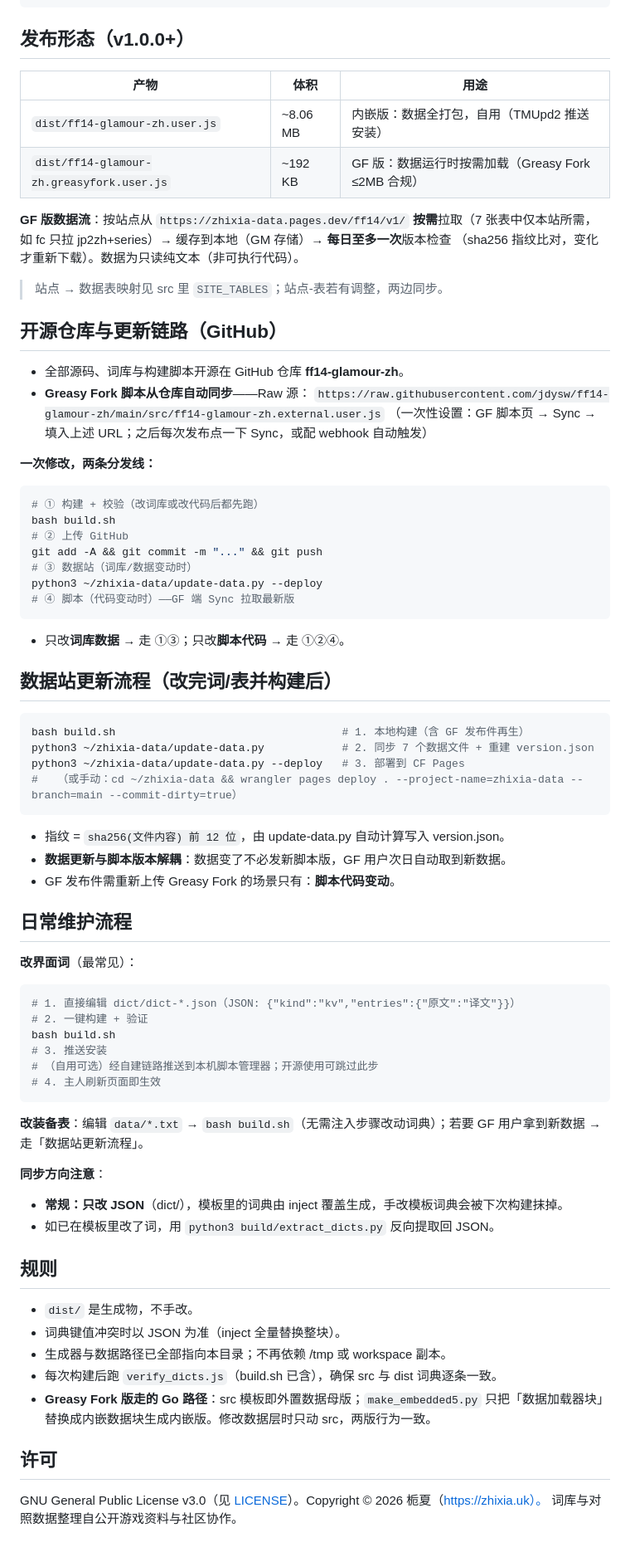
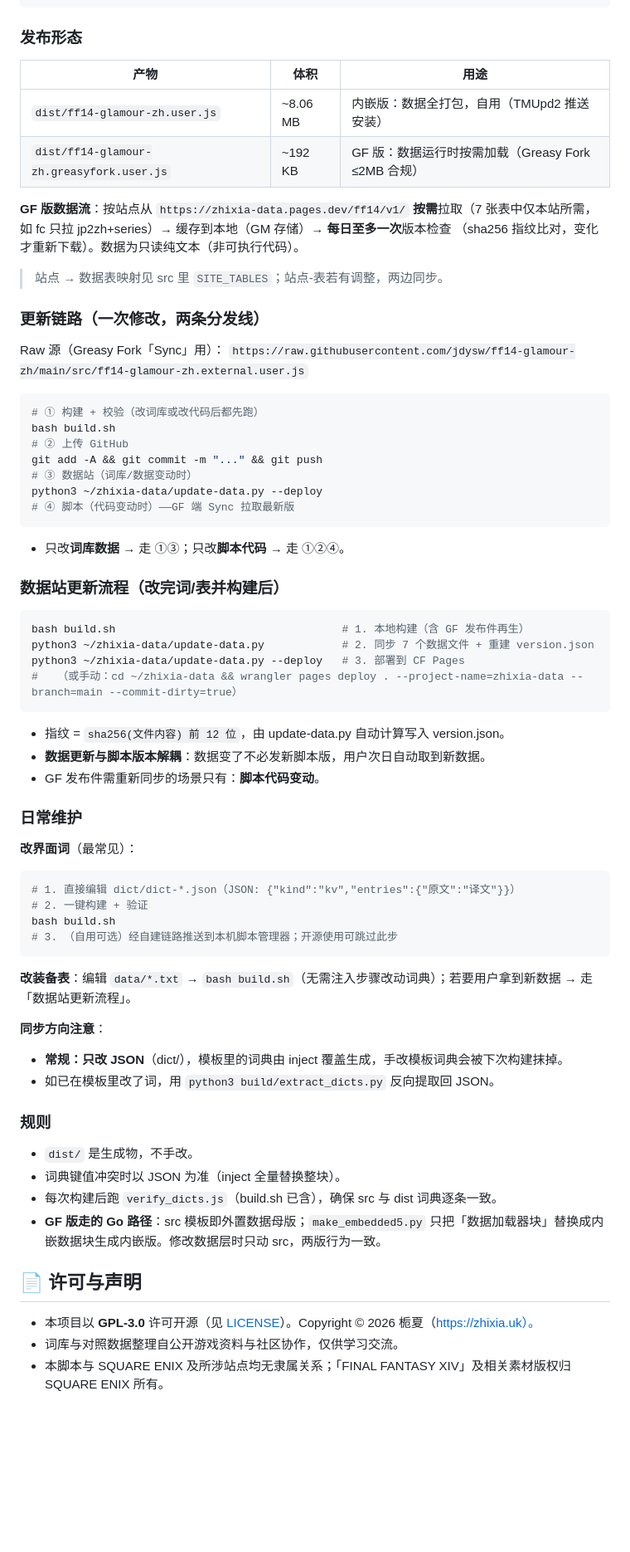
Before and after one commit to jdysw/ff14-glamour-zh, a Markdown page: README.md, the part around one of its changes. Shown at 83% size. Drawn GitHub-style; folded sections open; blank space fills up the shorter version.

````diff
--- a/README.md
+++ b/README.md
@@ -36,7 +89,7 @@ ff14-glamour-zh/
 └── build.sh               — 一键全链构建
 ```
 
-## 发布形态（v1.0.0+）
+### 发布形态
 
 | 产物 | 体积 | 用途 |
 |---|---|---|
@@ -49,14 +102,10 @@ ff14-glamour-zh/
 
 > 站点 → 数据表映射见 src 里 `SITE_TABLES`；站点-表若有调整，两边同步。
 
-## 开源仓库与更新链路（GitHub）
+### 更新链路（一次修改，两条分发线）
 
-- 全部源码、词库与构建脚本开源在 GitHub 仓库 **ff14-glamour-zh**。
-- **Greasy Fork 脚本从仓库自动同步**——Raw 源：
-  `https://raw.githubusercontent.com/jdysw/ff14-glamour-zh/main/src/ff14-glamour-zh.external.user.js`
-  （一次性设置：GF 脚本页 → Sync → 填入上述 URL；之后每次发布点一下 Sync，或配 webhook 自动触发）
-
-**一次修改，两条分发线：**
+Raw 源（Greasy Fork「Sync」用）：
+`https://raw.githubusercontent.com/jdysw/ff14-glamour-zh/main/src/ff14-glamour-zh.external.user.js`
 
 ```bash
 # ① 构建 + 校验（改词库或改代码后都先跑）
@@ -70,7 +119,7 @@ python3 ~/zhixia-data/update-data.py --deploy
 
 - 只改**词库数据** → 走 ①③；只改**脚本代码** → 走 ①②④。
 
-## 数据站更新流程（改完词/表并构建后）
+### 数据站更新流程（改完词/表并构建后）
 
 ```bash
 bash build.sh                                   # 1. 本地构建（含 GF 发布件再生）
@@ -80,36 +129,36 @@ python3 ~/zhixia-data/update-data.py --deploy   # 3. 部署到 CF Pages
 ```
 
 - 指纹 = `sha256(文件内容) 前 12 位`，由 update-data.py 自动计算写入 version.json。
-- **数据更新与脚本版本解耦**：数据变了不必发新脚本版，GF 用户次日自动取到新数据。
-- GF 发布件需重新上传 Greasy Fork 的场景只有：**脚本代码变动**。
+- **数据更新与脚本版本解耦**：数据变了不必发新脚本版，用户次日自动取到新数据。
+- GF 发布件需重新同步的场景只有：**脚本代码变动**。
 
-## 日常维护流程
+### 日常维护
 
 **改界面词**（最常见）：
 ```bash
 # 1. 直接编辑 dict/dict-*.json（JSON: {"kind":"kv","entries":{"原文":"译文"}}）
 # 2. 一键构建 + 验证
 bash build.sh
-# 3. 推送安装
-# （自用可选）经自建链路推送到本机脚本管理器；开源使用可跳过此步
-# 4. 主人刷新页面即生效
+# 3. （自用可选）经自建链路推送到本机脚本管理器；开源使用可跳过此步
 ```
 
-**改装备表**：编辑 `data/*.txt` → `bash build.sh`（无需注入步骤改动词典）；若要 GF 用户拿到新数据 → 走「数据站更新流程」。
+**改装备表**：编辑 `data/*.txt` → `bash build.sh`（无需注入步骤改动词典）；若要用户拿到新数据 → 走「数据站更新流程」。
 
 **同步方向注意**：
 - **常规：只改 JSON**（dict/），模板里的词典由 inject 覆盖生成，手改模板词典会被下次构建抹掉。
 - 如已在模板里改了词，用 `python3 build/extract_dicts.py` 反向提取回 JSON。
 
-## 规则
+### 规则
 
 - `dist/` 是生成物，不手改。
 - 词典键值冲突时以 JSON 为准（inject 全量替换整块）。
-- 生成器与数据路径已全部指向本目录；不再依赖 /tmp 或 workspace 副本。
 - 每次构建后跑 `verify_dicts.js`（build.sh 已含），确保 src 与 dist 词典逐条一致。
-- **Greasy Fork 版走的 Go 路径**：src 模板即外置数据母版；`make_embedded5.py` 只把「数据加载器块」替换成内嵌数据块生成内嵌版。修改数据层时只动 src，两版行为一致。
+- **GF 版走的 Go 路径**：src 模板即外置数据母版；`make_embedded5.py` 只把「数据加载器块」替换成内嵌数据块生成内嵌版。修改数据层时只动 src，两版行为一致。
 
-## 许可
+</details>
 
-GNU General Public License v3.0（见 [LICENSE](LICENSE)）。Copyright © 2026 栀夏（https://zhixia.uk）。
-词库与对照数据整理自公开游戏资料与社区协作。
+## 📄 许可与声明
+
+- 本项目以 **GPL-3.0** 许可开源（见 [LICENSE](LICENSE)）。Copyright © 2026 栀夏（https://zhixia.uk）。
+- 词库与对照数据整理自公开游戏资料与社区协作，仅供学习交流。
+- 本脚本与 SQUARE ENIX 及所涉站点均无隶属关系；「FINAL FANTASY XIV」及相关素材版权归 SQUARE ENIX 所有。
````
Also changed, not shown: other parts of README.md (+58 -5 lines).
